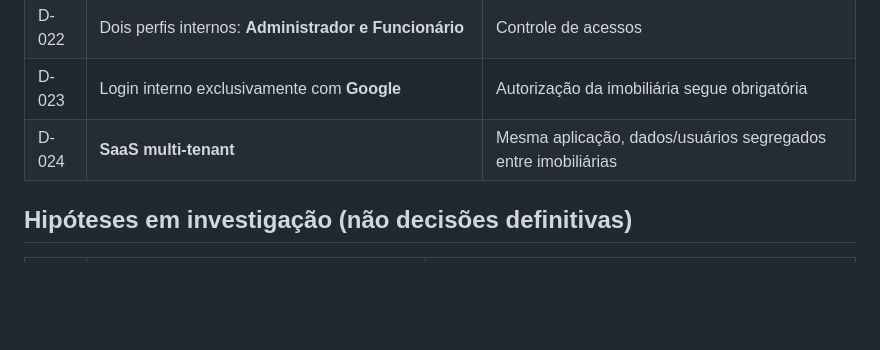
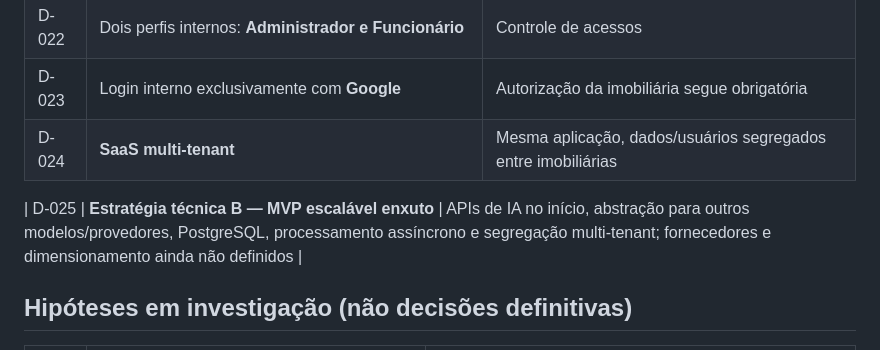
Before and after one commit to EduardoLavall/modernize, a Markdown page: decisions/registro-decisoes.md, the part around the change. GitHub-like rendering; blank space fills up the shorter version.

Commit message:
docs: registra estratégia técnica B para MVP escalável

```diff
--- a/decisions/registro-decisoes.md
+++ b/decisions/registro-decisoes.md
@@ -31,6 +31,8 @@
 | D-023 | Login interno exclusivamente com **Google** | Autorização da imobiliária segue obrigatória |
 | D-024 | **SaaS multi-tenant** | Mesma aplicação, dados/usuários segregados entre imobiliárias |
 
+| D-025 | **Estratégia técnica B — MVP escalável enxuto** | APIs de IA no início, abstração para outros modelos/provedores, PostgreSQL, processamento assíncrono e segregação multi-tenant; fornecedores e dimensionamento ainda não definidos |
+
 ## Hipóteses em investigação (não decisões definitivas)
 
 | ID | Hipótese | O que falta |
```
